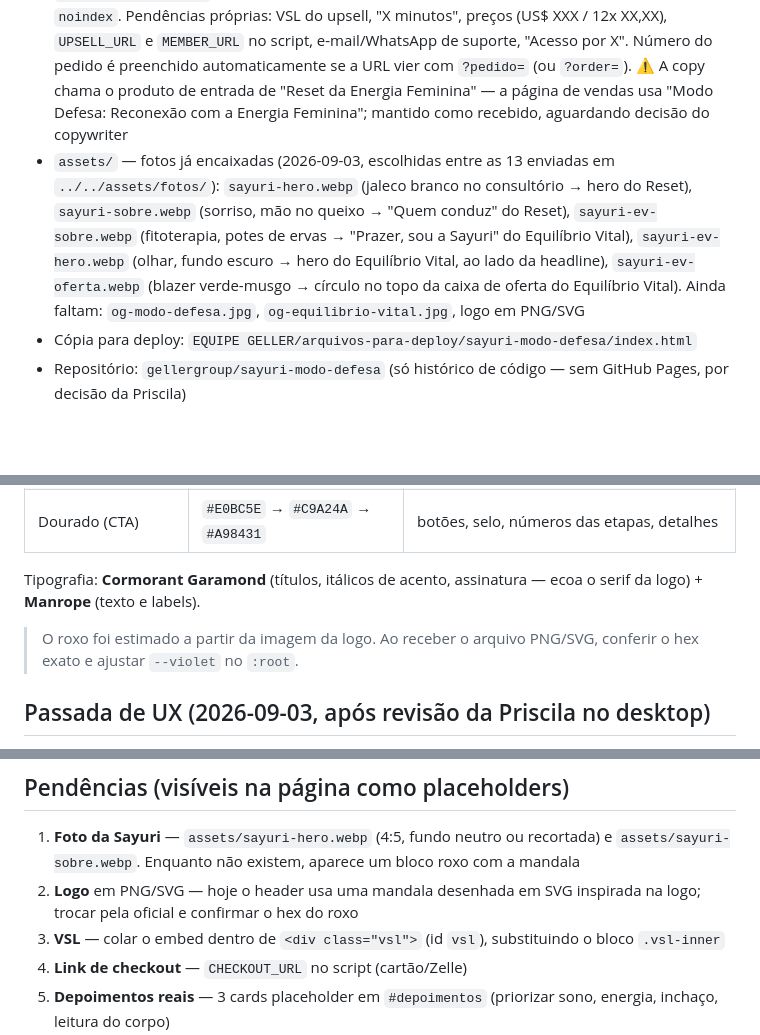
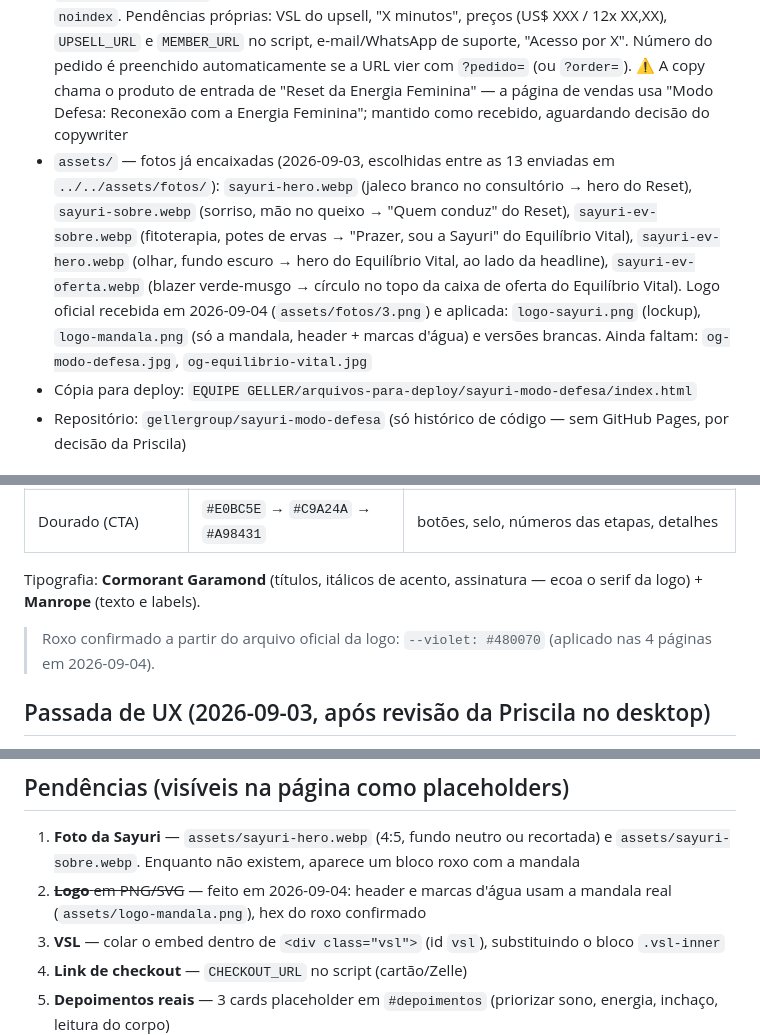
Before and after one commit to gellergroup/sayuri-modo-defesa, a Markdown page: README.md, 3 parts joined by grey strips. Rendered like a GitHub page; blank space fills up the shorter version.

Commit message:
Logo oficial (mandala real, hex #480070) + versões brancas nos fundos escuros

```diff
--- a/README.md
+++ b/README.md
@@ -7,7 +7,7 @@
 - `equilibrio-vital/index.html` — página de vendas do produto 02 (Método Equilíbrio Vital®), **diagramação nova** e **sub-paleta verde** (jade `#3E9C70`, menta `#7FCBA0`, jade escuro `#2A7352`, seções escuras verde-floresta `#0F2A20→#1F5A43`, fundos branco-menta; roxo da marca só em logo/rótulos/itálicos). Elementos: barra de progresso de leitura, cabeçalho fixo com CTA após o hero, VSL dentro do hero escuro, lista de tentativas com marcadores, painel "o nome / o caminho", cadeia dos sintomas, método em linha do tempo, pilares de conteúdo, presentes em lista editorial, sobre com foto sangrada, carrossel de depoimentos (scroll-snap), oferta em caixa dois tons, garantia em "certificado", FAQ em linhas. Pendências próprias: fotos, VSL, preços US$ X / X vezes, garantia X dias, "Acesso por X", `CHECKOUT_URL`, depoimentos
 - `equilibrio-vital/obrigado/index.html` — página de obrigado do produto 02 (sub-paleta verde). Confirmação escura com card do pedido + botão "Acessar o programa", seção de pergunta com card do formulário de interesse. `noindex`. Pendências: `MEMBER_URL`, `FORM_URL`, "Acesso por X". Número do pedido via `?pedido=`. "[sobrenome]" preenchido com "de Sousa"
 - `obrigado/index.html` — página de obrigado + upsell (Método Equilíbrio Vital), mesma paleta. `noindex`. Pendências próprias: VSL do upsell, "X minutos", preços (US$ XXX / 12x XX,XX), `UPSELL_URL` e `MEMBER_URL` no script, e-mail/WhatsApp de suporte, "Acesso por X". Número do pedido é preenchido automaticamente se a URL vier com `?pedido=` (ou `?order=`). ⚠️ A copy chama o produto de entrada de "Reset da Energia Feminina" — a página de vendas usa "Modo Defesa: Reconexão com a Energia Feminina"; mantido como recebido, aguardando decisão do copywriter
-- `assets/` — fotos já encaixadas (2026-09-03, escolhidas entre as 13 enviadas em `../../assets/fotos/`): `sayuri-hero.webp` (jaleco branco no consultório → hero do Reset), `sayuri-sobre.webp` (sorriso, mão no queixo → "Quem conduz" do Reset), `sayuri-ev-sobre.webp` (fitoterapia, potes de ervas → "Prazer, sou a Sayuri" do Equilíbrio Vital), `sayuri-ev-hero.webp` (olhar, fundo escuro → hero do Equilíbrio Vital, ao lado da headline), `sayuri-ev-oferta.webp` (blazer verde-musgo → círculo no topo da caixa de oferta do Equilíbrio Vital). Ainda faltam: `og-modo-defesa.jpg`, `og-equilibrio-vital.jpg`, logo em PNG/SVG
+- `assets/` — fotos já encaixadas (2026-09-03, escolhidas entre as 13 enviadas em `../../assets/fotos/`): `sayuri-hero.webp` (jaleco branco no consultório → hero do Reset), `sayuri-sobre.webp` (sorriso, mão no queixo → "Quem conduz" do Reset), `sayuri-ev-sobre.webp` (fitoterapia, potes de ervas → "Prazer, sou a Sayuri" do Equilíbrio Vital), `sayuri-ev-hero.webp` (olhar, fundo escuro → hero do Equilíbrio Vital, ao lado da headline), `sayuri-ev-oferta.webp` (blazer verde-musgo → círculo no topo da caixa de oferta do Equilíbrio Vital). Logo oficial recebida em 2026-09-04 (`assets/fotos/3.png`) e aplicada: `logo-sayuri.png` (lockup), `logo-mandala.png` (só a mandala, header + marcas d'água) e versões brancas. Ainda faltam: `og-modo-defesa.jpg`, `og-equilibrio-vital.jpg`
 - Cópia para deploy: `EQUIPE GELLER/arquivos-para-deploy/sayuri-modo-defesa/index.html`
 - Repositório: `gellergroup/sayuri-modo-defesa` (só histórico de código — sem GitHub Pages, por decisão da Priscila)
 
@@ -24,7 +24,7 @@
 
 Tipografia: **Cormorant Garamond** (títulos, itálicos de acento, assinatura — ecoa o serif da logo) + **Manrope** (texto e labels).
 
-> O roxo foi estimado a partir da imagem da logo. Ao receber o arquivo PNG/SVG, conferir o hex exato e ajustar `--violet` no `:root`.
+> Roxo confirmado a partir do arquivo oficial da logo: `--violet: #480070` (aplicado nas 4 páginas em 2026-09-04).
 
 ## Passada de UX (2026-09-03, após revisão da Priscila no desktop)
 - Corrigida especificidade de CSS que encolhia destaques: pergunta grande em itálico (EV), assinatura "Sayuri de Sousa" (Reset, sobre e final), frase dos "luxos" na seção Modo Defesa (Reset), assinatura no sobre (EV)
@@ -47,7 +47,7 @@ Tipografia: **Cormorant Garamond** (títulos, itálicos de acento, assinatura
 
 ## Pendências (visíveis na página como placeholders)
 1. **Foto da Sayuri** — `assets/sayuri-hero.webp` (4:5, fundo neutro ou recortada) e `assets/sayuri-sobre.webp`. Enquanto não existem, aparece um bloco roxo com a mandala
-2. **Logo** em PNG/SVG — hoje o header usa uma mandala desenhada em SVG inspirada na logo; trocar pela oficial e confirmar o hex do roxo
+2. ~~**Logo** em PNG/SVG~~ — feito em 2026-09-04: header e marcas d'água usam a mandala real (`assets/logo-mandala.png`), hex do roxo confirmado
 3. **VSL** — colar o embed dentro de `<div class="vsl">` (id `vsl`), substituindo o bloco `.vsl-inner`
 4. **Link de checkout** — `CHECKOUT_URL` no script (cartão/Zelle)
 5. **Depoimentos reais** — 3 cards placeholder em `#depoimentos` (priorizar sono, energia, inchaço, leitura do corpo)
```
Also changed, not shown: other parts of README.md (+1 -1 lines).
